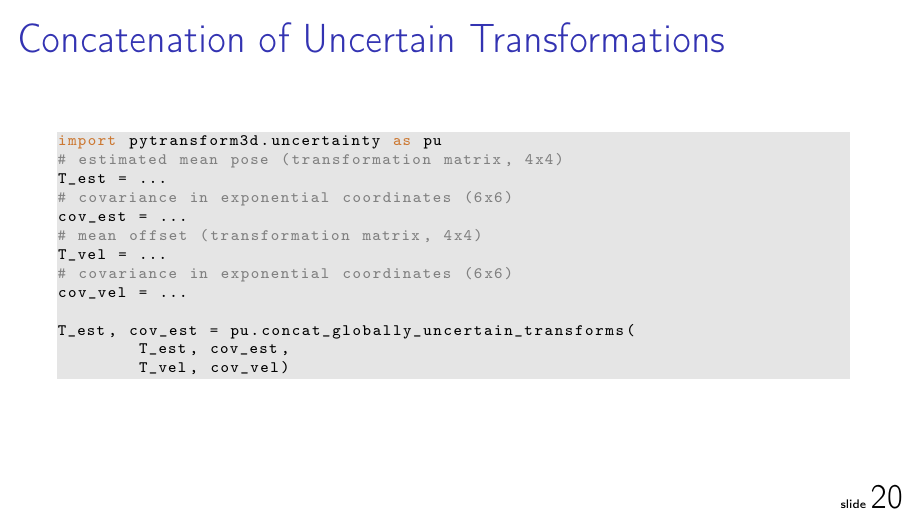
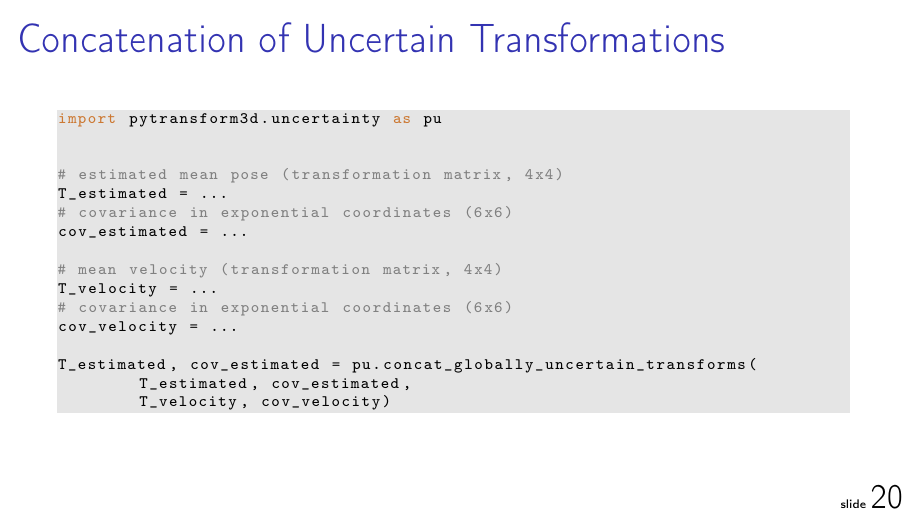
Before and after one commit to AlexanderFabisch/pytransform3d_euroscipy2023, LaTeX slides (talk/slides.tex): page 33 of 44. Compiled offline with pdfLaTeX.

Commit message:
Make example readable

```diff
--- a/talk/slides.tex
+++ b/talk/slides.tex
@@ -449,18 +449,21 @@ The \textbf{banana distribution} is Gaussian in exponential coordinates:
 \begin{frame}[fragile]{Concatenation of Uncertain Transformations}
 \begin{lstlisting}[language=Python]
 import pytransform3d.uncertainty as pu
+
+
 # estimated mean pose (transformation matrix, 4x4)
-T_est = ...
+T_estimated = ...
 # covariance in exponential coordinates (6x6)
-cov_est = ...
-# mean offset (transformation matrix, 4x4)
-T_vel = ...
+cov_estimated = ...
+
+# mean velocity (transformation matrix, 4x4)
+T_velocity = ...
 # covariance in exponential coordinates (6x6)
-cov_vel = ...
+cov_velocity = ...
 
-T_est, cov_est = pu.concat_globally_uncertain_transforms(
-        T_est, cov_est,
-        T_vel, cov_vel)
+T_estimated, cov_estimated = pu.concat_globally_uncertain_transforms(
+        T_estimated, cov_estimated,
+        T_velocity, cov_velocity)
 \end{lstlisting}
 \end{frame}
 
```
